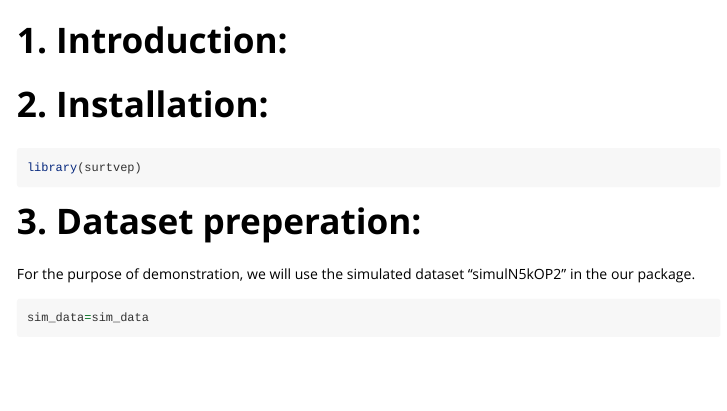
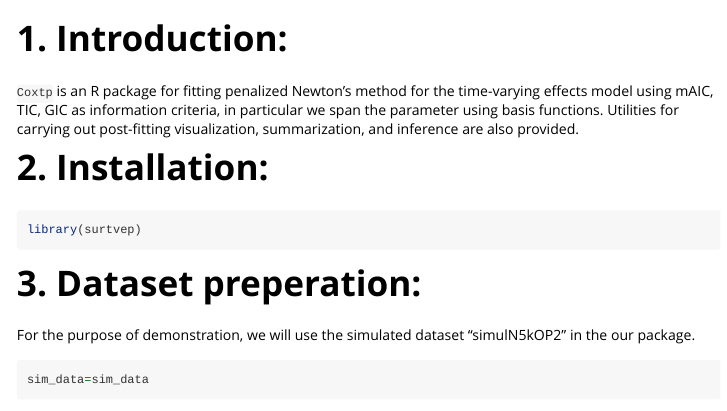
Before and after one commit to UM-KevinHe/surtvep, an R Markdown document (vignettes/my-vignette.Rmd): the page in a window 1100 px wide, from 60 px down. Rendered offline with R 4.5, knitr and Pandoc, with nearby package versions; some code elsewhere in the file could not run offline; long lines of code are wrapped.

```diff
--- a/vignettes/my-vignette.Rmd
+++ b/vignettes/my-vignette.Rmd
@@ -16,7 +16,7 @@
 
 # 1. Introduction:
 
-
+`Coxtp` is an R package for fitting penalized Newton's method for the time-varying effects model using mAIC, TIC, GIC as information criteria, in particular we span the parameter using basis functions. Utilities for carrying out post-fitting visualization, summarization, and inference are also provided.
 
 
 # 2. Installation:
```
Also changed, not shown: 1 other file.
